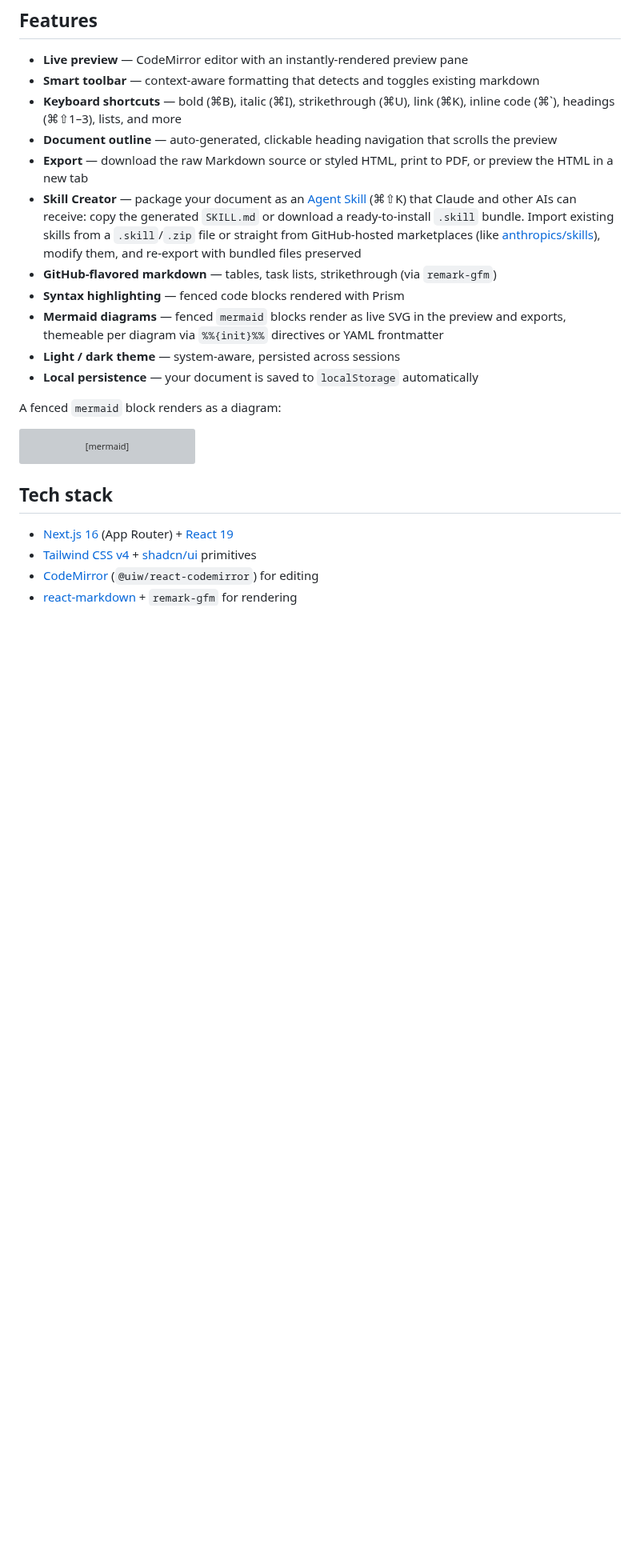
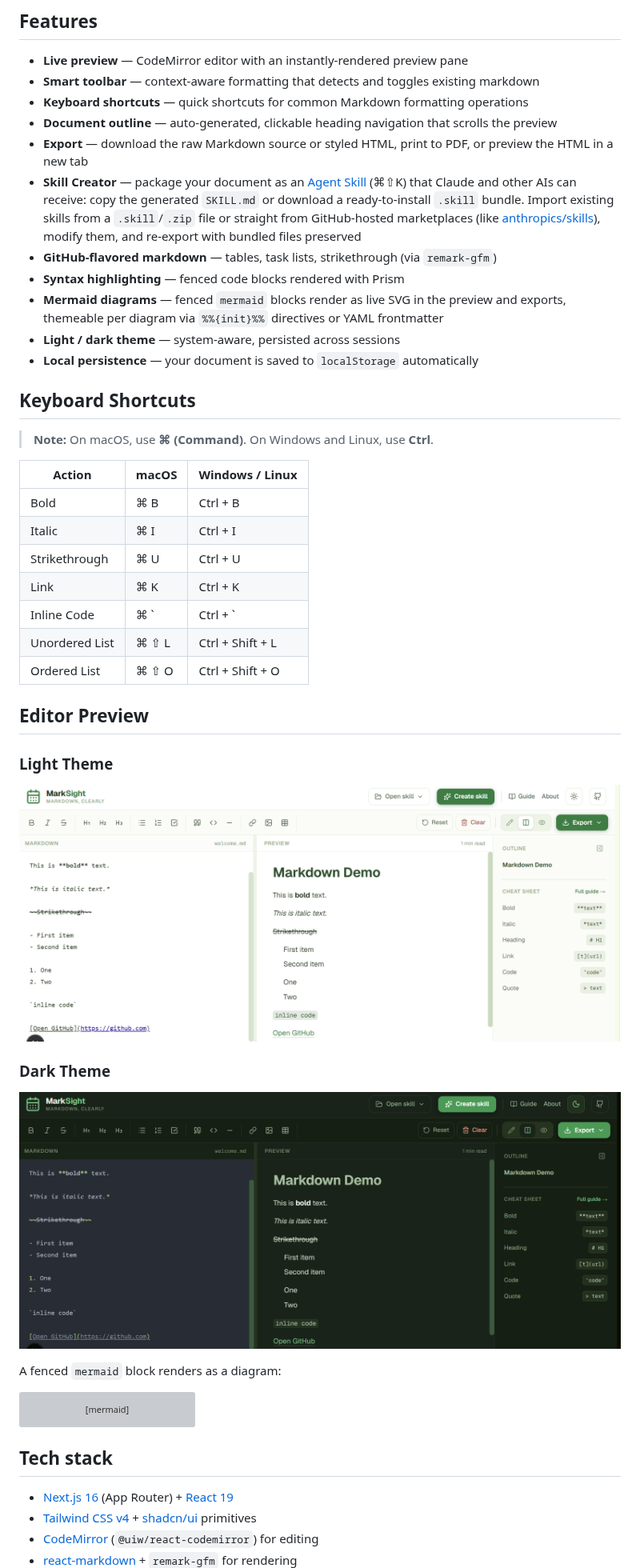
Before and after one commit to Rinava/MarkSight, a Markdown page: README.md, the part around the change. Shown at 80% size. GitHub-like rendering; pictures changed too: docs/editor-dark.png (added), docs/editor-light.png (added); blank space fills up the shorter version; grey boxes are pictures that could not be loaded.

Commit message:
docs: add keyboard shortcuts reference and editor screenshots

```diff
--- a/README.md
+++ b/README.md
@@ -57,7 +57,7 @@ I shipped. The longer version of that story is on my blog:
 
 - **Live preview** — CodeMirror editor with an instantly-rendered preview pane
 - **Smart toolbar** — context-aware formatting that detects and toggles existing markdown
-- **Keyboard shortcuts** — bold (⌘B), italic (⌘I), strikethrough (⌘U), link (⌘K), inline code (⌘`), headings (⌘⇧1–3), lists, and more
+- **Keyboard shortcuts** — quick shortcuts for common Markdown formatting operations
 - **Document outline** — auto-generated, clickable heading navigation that scrolls the preview
 - **Export** — download the raw Markdown source or styled HTML, print to PDF, or preview the HTML in a new tab
 - **Skill Creator** — package your document as an [Agent Skill](https://code.claude.com/docs/en/skills) (⌘⇧K) that Claude and other AIs can receive: copy the generated `SKILL.md` or download a ready-to-install `.skill` bundle. Import existing skills from a `.skill`/`.zip` file or straight from GitHub-hosted marketplaces (like [anthropics/skills](https://github.com/anthropics/skills)), modify them, and re-export with bundled files preserved
@@ -66,6 +66,30 @@ I shipped. The longer version of that story is on my blog:
 - **Mermaid diagrams** — fenced `mermaid` blocks render as live SVG in the preview and exports, themeable per diagram via `%%{init}%%` directives or YAML frontmatter
 - **Light / dark theme** — system-aware, persisted across sessions
 - **Local persistence** — your document is saved to `localStorage` automatically
+
+## Keyboard Shortcuts
+
+> **Note:** On macOS, use **⌘ (Command)**. On Windows and Linux, use **Ctrl**.
+
+| Action | macOS | Windows / Linux |
+|--------|-------|-----------------|
+| Bold | ⌘ B | Ctrl + B |
+| Italic | ⌘ I | Ctrl + I |
+| Strikethrough | ⌘ U | Ctrl + U |
+| Link | ⌘ K | Ctrl + K |
+| Inline Code | ⌘ ` | Ctrl + ` |
+| Unordered List | ⌘ ⇧ L | Ctrl + Shift + L |
+| Ordered List | ⌘ ⇧ O | Ctrl + Shift + O |
+
+## Editor Preview
+
+### Light Theme
+
+![MarkSight Editor - Light Theme](docs/editor-light.png)
+
+### Dark Theme
+
+![MarkSight Editor - Dark Theme](docs/editor-dark.png)
 
 A fenced `mermaid` block renders as a diagram:
 
```
